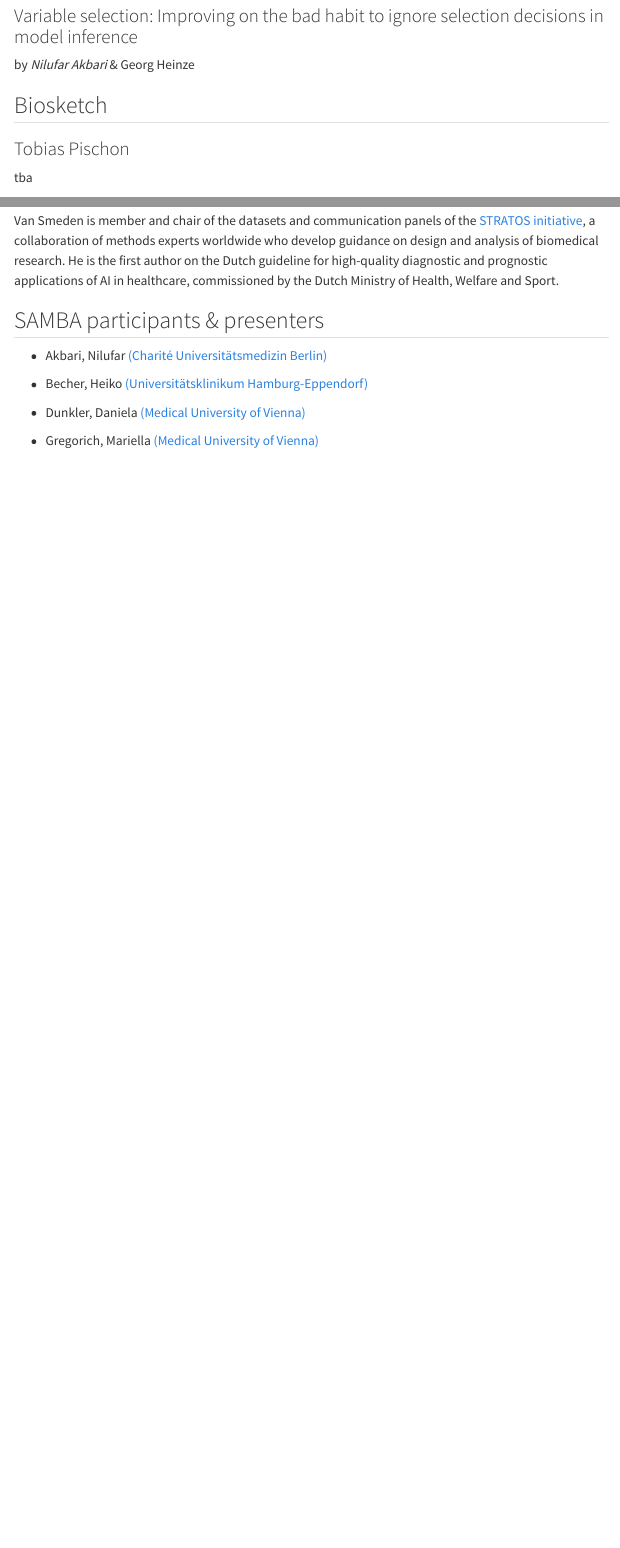
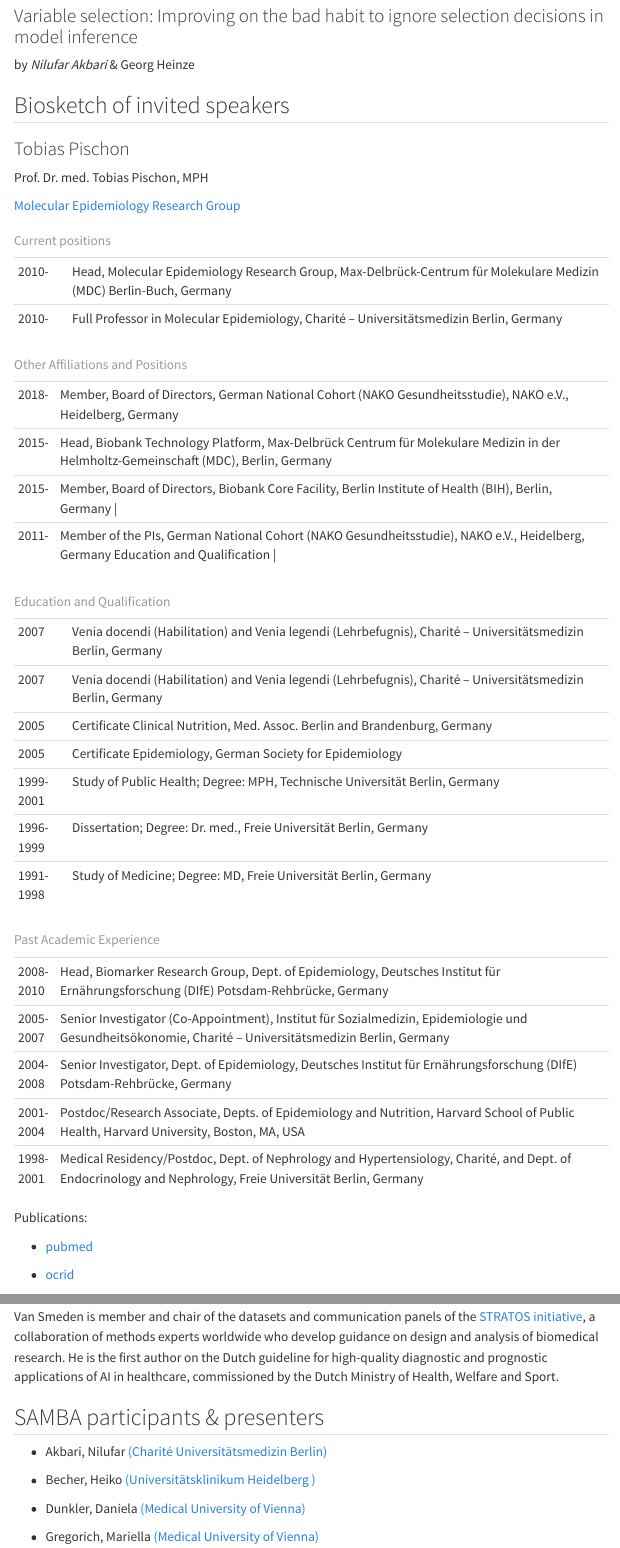
Before and after one commit to biometrician/SAMBA, a Quarto document (index.qmd): the page in a window 1100 px wide, from 4570 px down, and a second part further down, joined at a grey line. Rendered offline with R 4.5, knitr and Pandoc in place of Quarto, with nearby package versions; menus at the side of the page are left out.

Commit message:
initial website

```diff
--- a/index.qmd
+++ b/index.qmd
@@ -152,11 +152,71 @@ tba
 
 by *Nilufar Akbari* & Georg Heinze
 
-## Biosketch
+## Biosketch of invited speakers
 
 ### Tobias Pischon
 
-tba
+Prof. Dr. med. Tobias Pischon, MPH
+
+[Molecular Epidemiology Research Group](https://www.mdc-berlin.de/pischon)
+
++-----------+---------------------------------------------------------------------------------------------------------------------+
+| 2010-     | Head, Molecular Epidemiology Research Group, Max-Delbrück-Centrum für Molekulare Medizin (MDC) Berlin-Buch, Germany |
++-----------+---------------------------------------------------------------------------------------------------------------------+
+| 2010-     | Full Professor in Molecular Epidemiology, Charité -- Universitätsmedizin Berlin, Germany                            |
++-----------+---------------------------------------------------------------------------------------------------------------------+
+
+: Current positions
+
++----------+-------------------------------------------------------------------------------------------------------------------------------------+
+| 2018-    | Member, Board of Directors, German National Cohort (NAKO Gesundheitsstudie), NAKO e.V., Heidelberg, Germany                         |
++----------+-------------------------------------------------------------------------------------------------------------------------------------+
+| 2015-    | Head, Biobank Technology Platform, Max-Delbrück Centrum für Molekulare Medizin in der Helmholtz-Gemeinschaft (MDC), Berlin, Germany |
++----------+-------------------------------------------------------------------------------------------------------------------------------------+
+| 2015-    | Member, Board of Directors, Biobank Core Facility, Berlin Institute of Health (BIH), Berlin, Germany \|                             |
++----------+-------------------------------------------------------------------------------------------------------------------------------------+
+| 2011-    | Member of the PIs, German National Cohort (NAKO Gesundheitsstudie), NAKO e.V., Heidelberg, Germany Education and Qualification \|   |
++----------+-------------------------------------------------------------------------------------------------------------------------------------+
+
+: Other Affiliations and Positions
+
++-----------+---------------------------------------------------------------------------------------------------------------+
+| 2007      | Venia docendi (Habilitation) and Venia legendi (Lehrbefugnis), Charité -- Universitätsmedizin Berlin, Germany |
++-----------+---------------------------------------------------------------------------------------------------------------+
+| 2007      | Venia docendi (Habilitation) and Venia legendi (Lehrbefugnis), Charité -- Universitätsmedizin Berlin, Germany |
++-----------+---------------------------------------------------------------------------------------------------------------+
+| 2005      | Certificate Clinical Nutrition, Med. Assoc. Berlin and Brandenburg, Germany                                   |
++-----------+---------------------------------------------------------------------------------------------------------------+
+| 2005      | Certificate Epidemiology, German Society for Epidemiology                                                     |
++-----------+---------------------------------------------------------------------------------------------------------------+
+| 1999-2001 | Study of Public Health; Degree: MPH, Technische Universität Berlin, Germany                                   |
++-----------+---------------------------------------------------------------------------------------------------------------+
+| 1996-1999 | Dissertation; Degree: Dr. med., Freie Universität Berlin, Germany                                             |
++-----------+---------------------------------------------------------------------------------------------------------------+
+| 1991-1998 | Study of Medicine; Degree: MD, Freie Universität Berlin, Germany                                              |
++-----------+---------------------------------------------------------------------------------------------------------------+
+
+: Education and Qualification
+
++-----------+-----------------------------------------------------------------------------------------------------------------------------------------------------------+
+| 2008-2010 | Head, Biomarker Research Group, Dept. of Epidemiology, Deutsches Institut für Ernährungsforschung (DIfE) Potsdam-Rehbrücke, Germany                       |
++-----------+-----------------------------------------------------------------------------------------------------------------------------------------------------------+
+| 2005-2007 | Senior Investigator (Co-Appointment), Institut für Sozialmedizin, Epidemiologie und Gesundheitsökonomie, Charité -- Universitätsmedizin Berlin, Germany   |
++-----------+-----------------------------------------------------------------------------------------------------------------------------------------------------------+
+| 2004-2008 | Senior Investigator, Dept. of Epidemiology, Deutsches Institut für Ernährungsforschung (DIfE) Potsdam-Rehbrücke, Germany                                  |
++-----------+-----------------------------------------------------------------------------------------------------------------------------------------------------------+
+| 2001-2004 | Postdoc/Research Associate, Depts. of Epidemiology and Nutrition, Harvard School of Public Health, Harvard University, Boston, MA, USA                    |
++-----------+-----------------------------------------------------------------------------------------------------------------------------------------------------------+
+| 1998-2001 | Medical Residency/Postdoc, Dept. of Nephrology and Hypertensiology, Charité, and Dept. of Endocrinology and Nephrology, Freie Universität Berlin, Germany |
++-----------+-----------------------------------------------------------------------------------------------------------------------------------------------------------+
+
+: Past Academic Experience
+
+Publications:
+
+-   [pubmed](https://pubmed.ncbi.nlm.nih.gov/?term=pischon-t)
+
+-   [ocrid](https://orcid.org/0000-0003-1568-767X)
 
 ### Maarten van Smeden
 
@@ -170,7 +230,7 @@ Van Smeden is member and chair of the datasets and communication panels of the [
 
 -   Akbari, Nilufar [(Charité Universitätsmedizin Berlin)](https://biometrie.charite.de/metas/person/person/address_detail/msc_nilufar_akbari/)
 
--   Becher, Heiko [(Universitätsklinikum Hamburg-Eppendorf)](https://www.uke.de/allgemein/arztprofile-und-wissenschaftlerprofile/wissenschaftlerprofilseite_heiko_becher.html)
+-   Becher, Heiko [(Universitätsklinikum Heidelberg )](https://www.klinikum.uni-heidelberg.de/heidelberger-institut-fuer-global-health/groups-projects/working-groups/epidemiology-and-biostatistics/staffmem/members/becherh)
 
 -   Dunkler, Daniela [(Medical University of Vienna)](https://www.meduniwien.ac.at/researcher/daniela_dunkler)
 
```
Also changed, not shown: docs/search.json, index.qmd (46 more changed lines), 1 other file.
